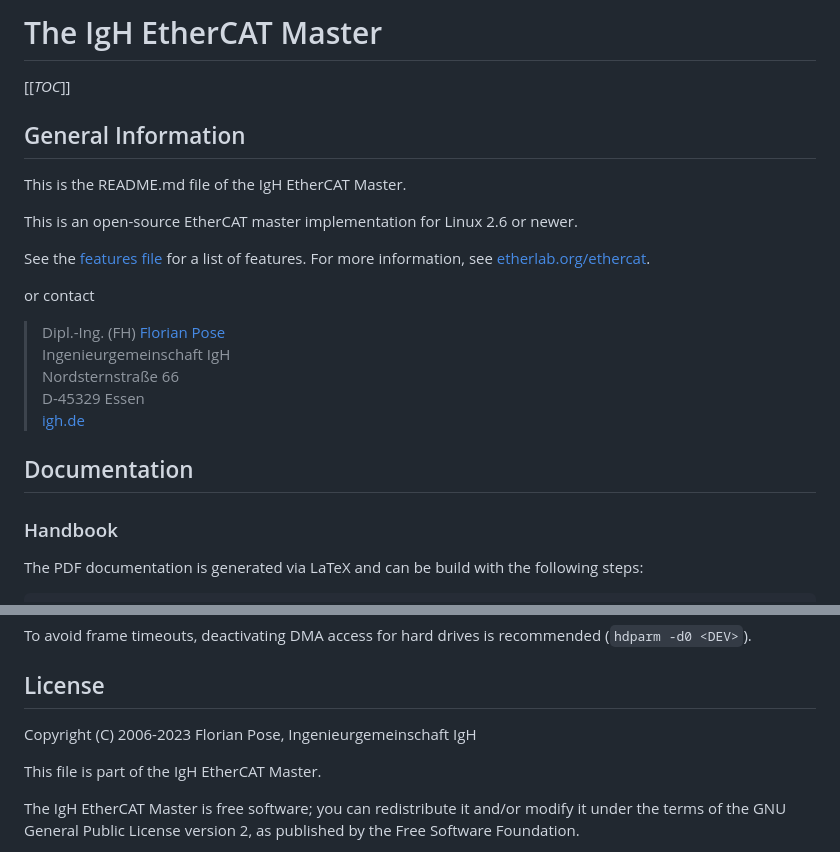
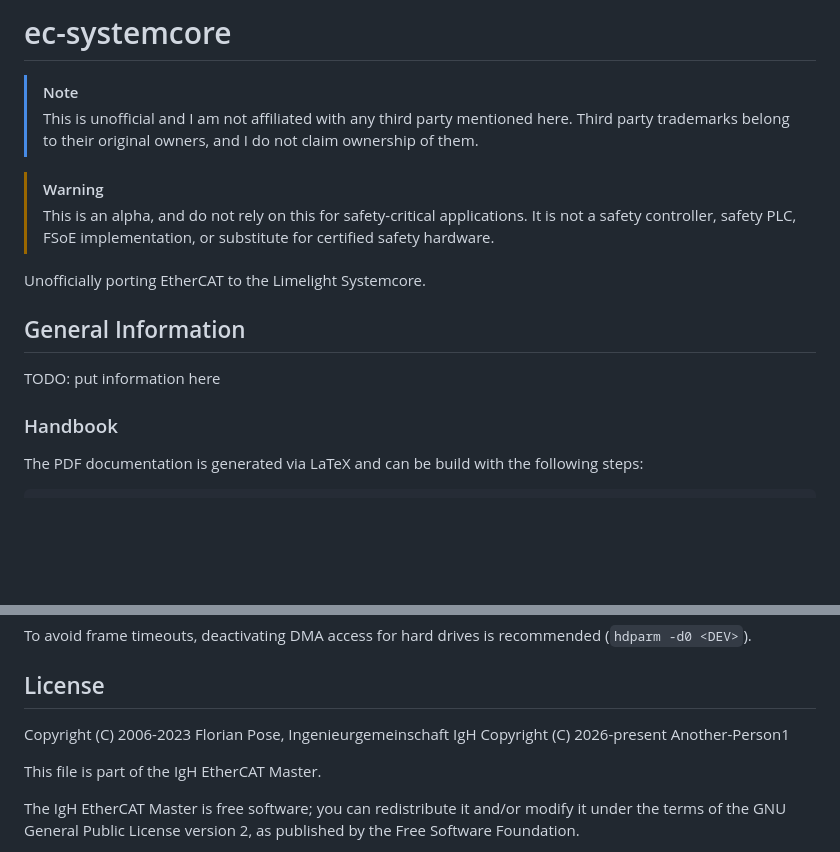
Before and after one commit to Another-Person1/ec-systemcore, a Markdown page: README.md, 2 parts joined by grey strips. Rendered like a GitHub page; blank space fills up the shorter version.

Commit message:
Rename project to ec-systemcore and add warnings
Updated project name and added disclaimers regarding unofficial status and safety warnings.

```diff
--- a/README.md
+++ b/README.md
@@ -1,25 +1,17 @@
-# The IgH EtherCAT Master
+# ec-systemcore
+> [!NOTE]
+> This is unofficial and I am not affiliated with any third party mentioned here.
+> Third party trademarks belong to their original owners, and I do not claim ownership of them.
 
-[[_TOC_]]
+>[!WARNING]
+> This is an alpha, and do not rely on this for safety-critical applications.
+> It is not a safety controller, safety PLC, FSoE implementation, or substitute for certified safety hardware.
+
+Unofficially porting EtherCAT to the Limelight Systemcore.
 
 ## General Information
 
-This is the README.md file of the IgH EtherCAT Master.
-
-This is an open-source EtherCAT master implementation for Linux 2.6 or newer.
-
-See the [features file](FEATURES.md) for a list of features. For more
-information, see [etherlab.org/ethercat](https://etherlab.org/ethercat).
-
-or contact
-
-> Dipl.-Ing. (FH) [Florian Pose](mailto:fp@igh.de)\
-> Ingenieurgemeinschaft IgH\
-> Nordsternstraße 66\
-> D-45329 Essen\
-> [igh.de](http://igh.de)
-
-## Documentation
+TODO: put information here
 
 ### Handbook
 
@@ -89,6 +81,7 @@ recommended (`hdparm -d0 <DEV>`).
 ## License
 
 Copyright (C) 2006-2023  Florian Pose, Ingenieurgemeinschaft IgH
+Copyright (C) 2026-present Another-Person1
 
 This file is part of the IgH EtherCAT Master.
 
```
